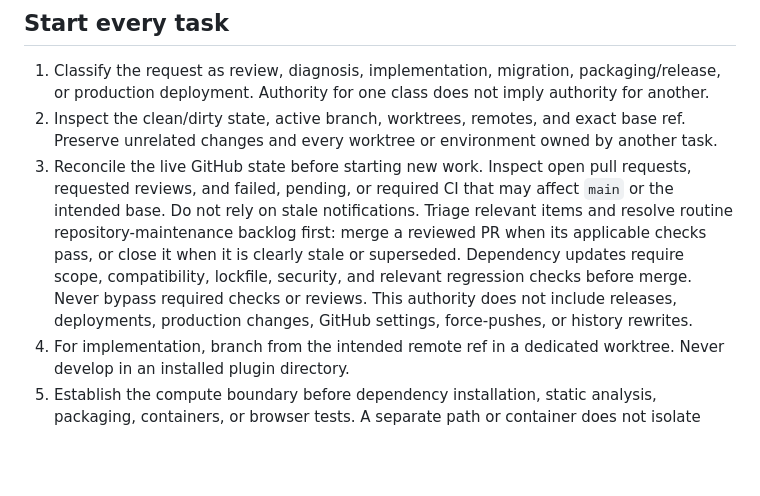
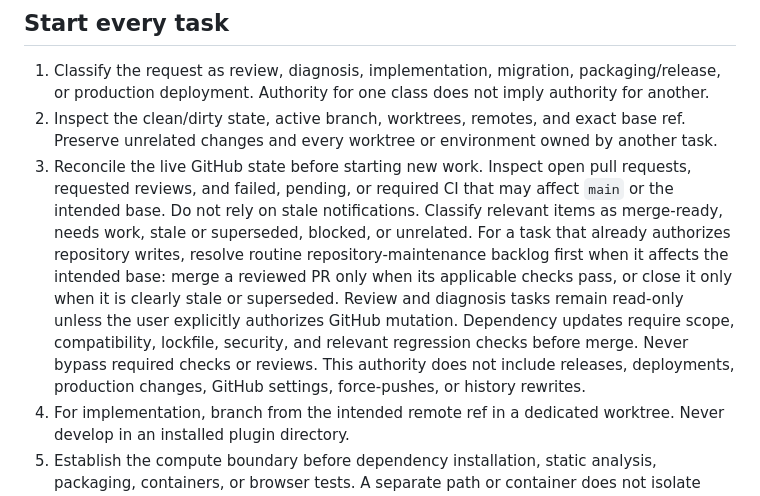
Before and after one commit to vahid162/pinova, a Markdown page: AGENTS.md, the part around the change. Rendered like a GitHub page; blank space fills up the shorter version.

Commit message:
docs: keep repository preflight within task authority

```diff
--- a/AGENTS.md
+++ b/AGENTS.md
@@ -12,7 +12,7 @@ After this file, read `.agents/skills/pinova-development/SKILL.md` and only the
 
 1. Classify the request as review, diagnosis, implementation, migration, packaging/release, or production deployment. Authority for one class does not imply authority for another.
 2. Inspect the clean/dirty state, active branch, worktrees, remotes, and exact base ref. Preserve unrelated changes and every worktree or environment owned by another task.
-3. Reconcile the live GitHub state before starting new work. Inspect open pull requests, requested reviews, and failed, pending, or required CI that may affect `main` or the intended base. Do not rely on stale notifications. Triage relevant items and resolve routine repository-maintenance backlog first: merge a reviewed PR when its applicable checks pass, or close it when it is clearly stale or superseded. Dependency updates require scope, compatibility, lockfile, security, and relevant regression checks before merge. Never bypass required checks or reviews. This authority does not include releases, deployments, production changes, GitHub settings, force-pushes, or history rewrites.
+3. Reconcile the live GitHub state before starting new work. Inspect open pull requests, requested reviews, and failed, pending, or required CI that may affect `main` or the intended base. Do not rely on stale notifications. Classify relevant items as merge-ready, needs work, stale or superseded, blocked, or unrelated. For a task that already authorizes repository writes, resolve routine repository-maintenance backlog first when it affects the intended base: merge a reviewed PR only when its applicable checks pass, or close it only when it is clearly stale or superseded. Review and diagnosis tasks remain read-only unless the user explicitly authorizes GitHub mutation. Dependency updates require scope, compatibility, lockfile, security, and relevant regression checks before merge. Never bypass required checks or reviews. This authority does not include releases, deployments, production changes, GitHub settings, force-pushes, or history rewrites.
 4. For implementation, branch from the intended remote ref in a dedicated worktree. Never develop in an installed plugin directory.
 5. Establish the compute boundary before dependency installation, static analysis, packaging, containers, or browser tests. A separate path or container does not isolate CPU, RAM, swap, I/O, or Docker.
 6. Read the public `README.md` and WordPress `readme.txt` when behavior, installation, compatibility, privacy, or packaging is involved.
```
